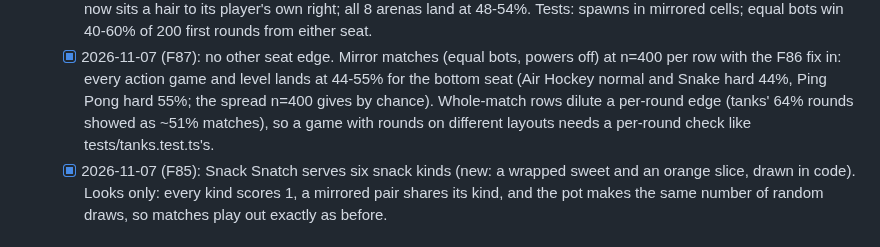
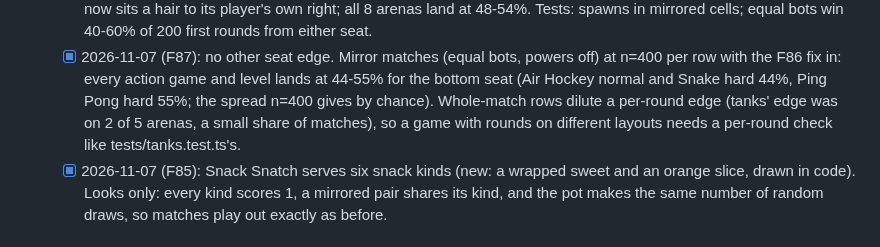
Before and after one commit to cvgardner/famiduel, a Markdown page: docs/backlog.md, the part around the change. GitHub-like rendering.

Commit message:
Backlog: F87 wording
Co-Authored-By: Claude <noreply@anthropic.com>

```diff
--- a/docs/backlog.md
+++ b/docs/backlog.md
@@ -216,8 +216,8 @@ Add new ideas at the bottom of the right section. Chris's decisions in CLAUDE.md
   - [x] 2026-11-07 (F87): no other seat edge. Mirror matches (equal bots, powers off) at
         n=400 per row with the F86 fix in: every action game and level lands at 44-55% for the
         bottom seat (Air Hockey normal and Snake hard 44%, Ping Pong hard 55%; the spread n=400
-        gives by chance). Whole-match rows dilute a per-round edge (tanks' 64% rounds showed as
-        ~51% matches), so a game with rounds on different layouts needs a per-round check like
+        gives by chance). Whole-match rows dilute a per-round edge (tanks' edge was on 2 of 5 arenas,
+        a small share of matches), so a game with rounds on different layouts needs a per-round check like
         tests/tanks.test.ts's.
   - [x] 2026-11-07 (F85): Snack Snatch serves six snack kinds (new: a wrapped sweet and an orange
         slice, drawn in code). Looks only: every kind scores 1, a mirrored pair shares its kind, and
```
